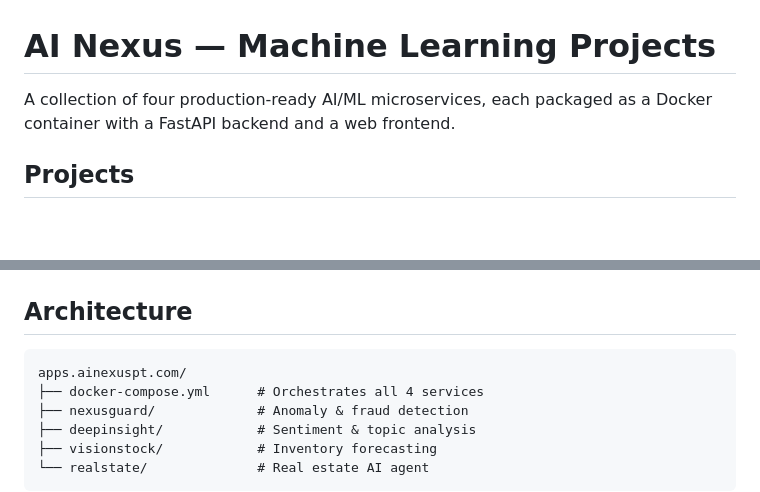
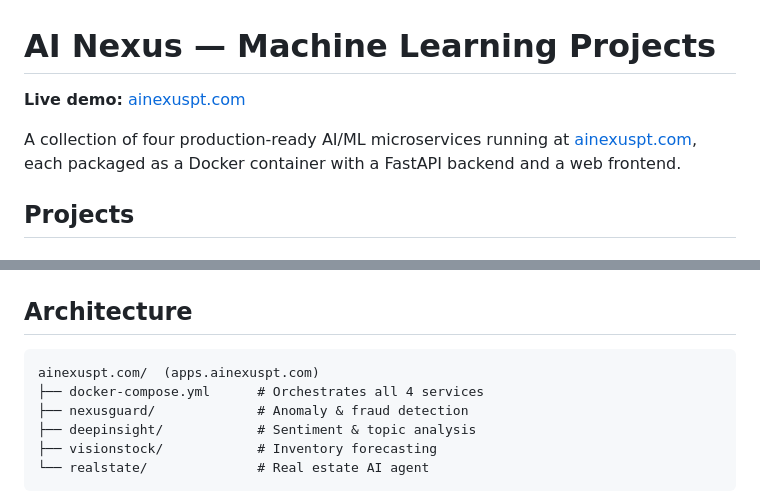
Before and after one commit to mariomendes1/ainexus-ai-projects, a Markdown page: README.md, 2 parts joined by grey strips. GitHub-like rendering; blank space fills up the shorter version.

Commit message:
docs: add ainexuspt.com live demo link to README
Co-Authored-By: Claude Sonnet 4.6 <noreply@anthropic.com>

````diff
--- a/README.md
+++ b/README.md
@@ -1,6 +1,8 @@
 # AI Nexus — Machine Learning Projects
 
-A collection of four production-ready AI/ML microservices, each packaged as a Docker container with a FastAPI backend and a web frontend.
+**Live demo:** [ainexuspt.com](https://ainexuspt.com)
+
+A collection of four production-ready AI/ML microservices running at [ainexuspt.com](https://ainexuspt.com), each packaged as a Docker container with a FastAPI backend and a web frontend.
 
 ## Projects
 
@@ -82,7 +84,7 @@ Edit `.env.connector` with your API base URL and token. Leave blank to run witho
 ## Architecture
 
 ```
-apps.ainexuspt.com/
+ainexuspt.com/  (apps.ainexuspt.com)
 ├── docker-compose.yml      # Orchestrates all 4 services
 ├── nexusguard/             # Anomaly & fraud detection
 ├── deepinsight/            # Sentiment & topic analysis
````
